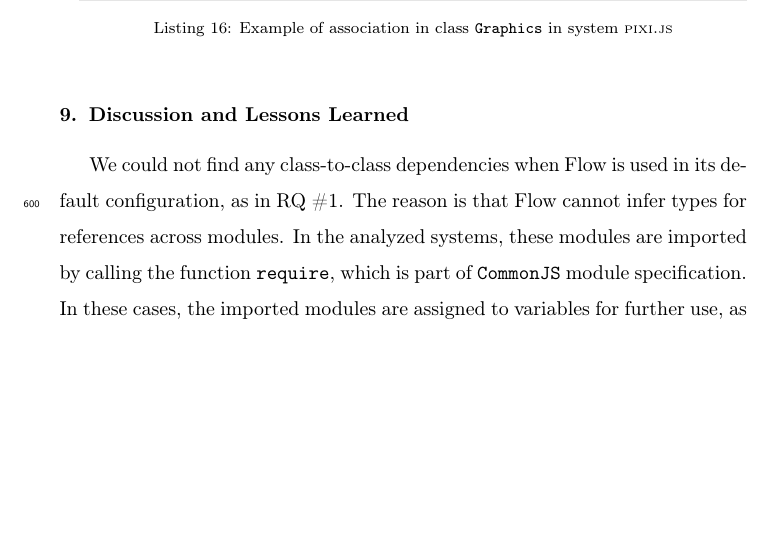
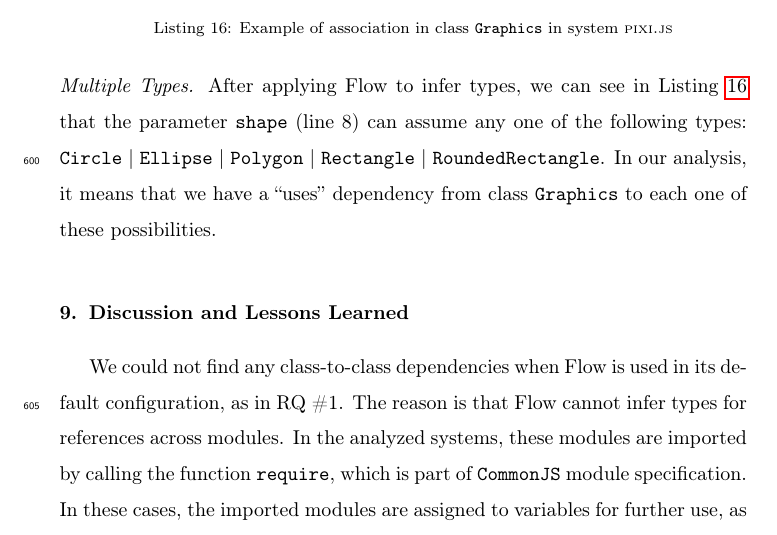
Before and after one commit to leonardo-silva/jsclass-using-flow, a LaTeX paper (Latex/ist2018.tex): part of page 28 of 35, cut so that both start at the same text, the shorter picture padded with empty space. Compiled offline with pdfLaTeX.

Commit message:
Writing considerations for vanilla JS code experiments

```diff
--- a/Latex/ist2018.tex
+++ b/Latex/ist2018.tex
@@ -1079,10 +1079,12 @@ this.graphicsData.push(data);
 
 \vspace{1.0 mm}
 
+\noindent \textit{Multiple Types.} After applying Flow to infer types, we can see in Listing~\ref{lst_association_array} that the parameter \mcode{shape} (line 8) can assume any one of the following types:  \mcode{Circle} $\vert$ \mcode{Ellipse} $\vert$ \mcode{Polygon} $\vert$ \mcode{Rectangle} $\vert$ \mcode{RoundedRectangle}. In our analysis, it means that we have a \aspas{uses} dependency from class \mcode{Graphics} to each one of these possibilities.
+
+\vspace{2.0 mm}
+
+
 \begin{comment}
-* Exemple of dependency with more than one class in one same reference (multiple type).
-Graphics-flow.js:5324:13-17: Circle | Ellipse | Polygon | Rectangle | RoundedRectangle
-
 * Inside AccessibilityManager.js, we have an import of multiple files using '*':
 import * as core from '../core';
 In this case, to know which classes from '../core' are been used, we have to
```
